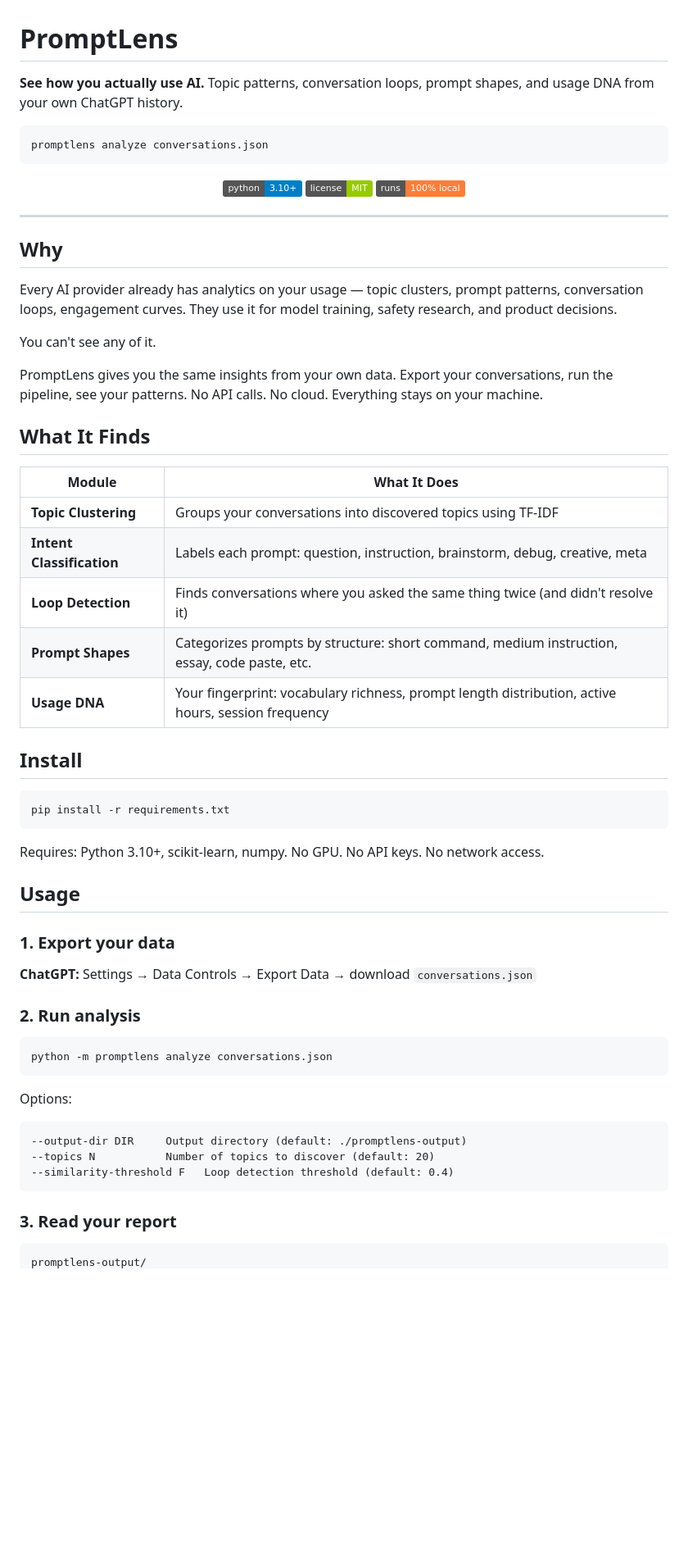
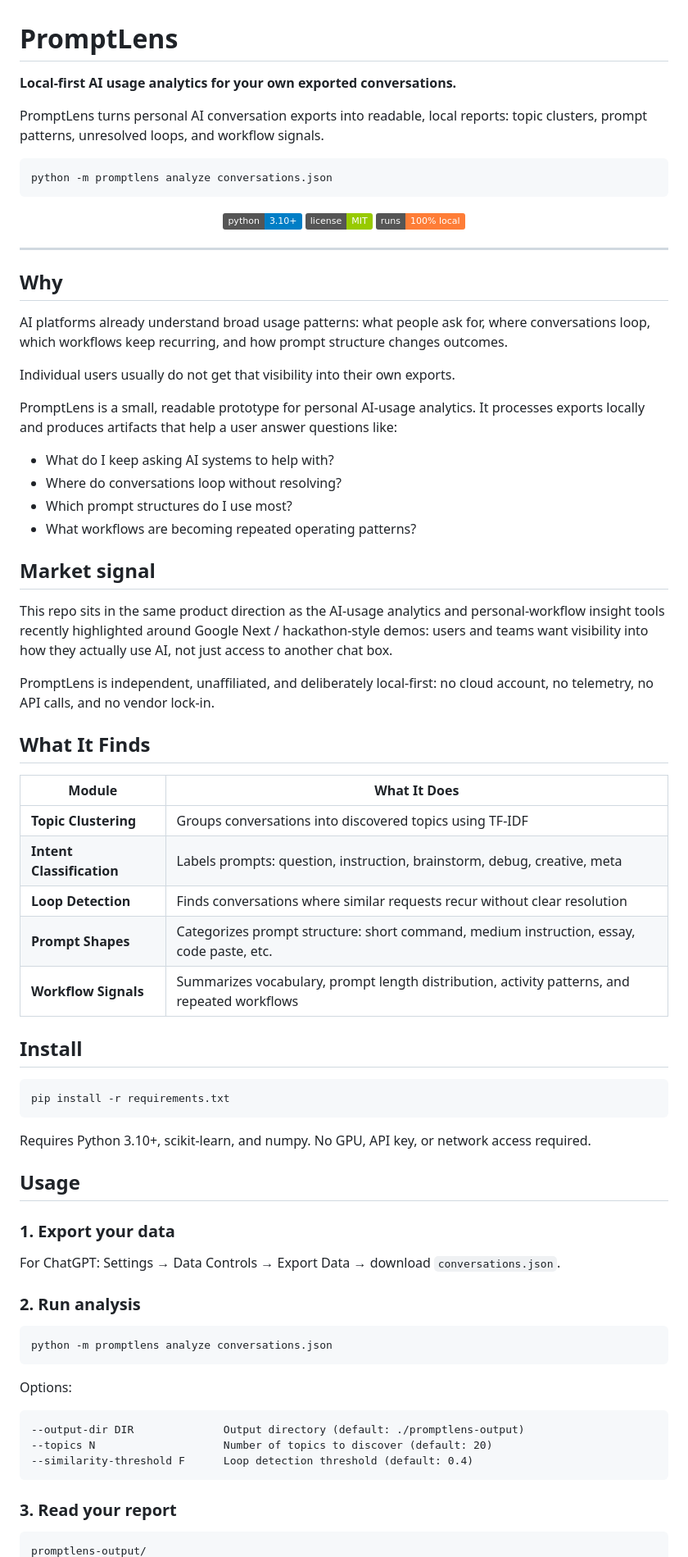
Before and after one commit to dodge1218/promptlens, a Markdown page: README.md, the part around one of its changes. Shown at 82% size. GitHub-like rendering; badges without logos; blank space fills up the shorter version.

````diff
--- a/README.md
+++ b/README.md
@@ -1,9 +1,11 @@
 # PromptLens
 
-**See how you actually use AI.** Topic patterns, conversation loops, prompt shapes, and usage DNA from your own ChatGPT history.
+**Local-first AI usage analytics for your own exported conversations.**
 
-```
-promptlens analyze conversations.json
+PromptLens turns personal AI conversation exports into readable, local reports: topic clusters, prompt patterns, unresolved loops, and workflow signals.
+
+```bash
+python -m promptlens analyze conversations.json
 ```
 
 <p align="center">
@@ -16,21 +18,32 @@ promptlens analyze conversations.json
 
 ## Why
 
-Every AI provider already has analytics on your usage — topic clusters, prompt patterns, conversation loops, engagement curves. They use it for model training, safety research, and product decisions.
+AI platforms already understand broad usage patterns: what people ask for, where conversations loop, which workflows keep recurring, and how prompt structure changes outcomes.
 
-You can't see any of it.
+Individual users usually do not get that visibility into their own exports.
 
-PromptLens gives you the same insights from your own data. Export your conversations, run the pipeline, see your patterns. No API calls. No cloud. Everything stays on your machine.
+PromptLens is a small, readable prototype for personal AI-usage analytics. It processes exports locally and produces artifacts that help a user answer questions like:
+
+- What do I keep asking AI systems to help with?
+- Where do conversations loop without resolving?
+- Which prompt structures do I use most?
+- What workflows are becoming repeated operating patterns?
+
+## Market signal
+
+This repo sits in the same product direction as the AI-usage analytics and personal-workflow insight tools recently highlighted around Google Next / hackathon-style demos: users and teams want visibility into how they actually use AI, not just access to another chat box.
+
+PromptLens is independent, unaffiliated, and deliberately local-first: no cloud account, no telemetry, no API calls, and no vendor lock-in.
 
 ## What It Finds
 
 | Module | What It Does |
 |--------|-------------|
-| **Topic Clustering** | Groups your conversations into discovered topics using TF-IDF |
-| **Intent Classification** | Labels each prompt: question, instruction, brainstorm, debug, creative, meta |
-| **Loop Detection** | Finds conversations where you asked the same thing twice (and didn't resolve it) |
-| **Prompt Shapes** | Categorizes prompts by structure: short command, medium instruction, essay, code paste, etc. |
-| **Usage DNA** | Your fingerprint: vocabulary richness, prompt length distribution, active hours, session frequency |
+| **Topic Clustering** | Groups conversations into discovered topics using TF-IDF |
+| **Intent Classification** | Labels prompts: question, instruction, brainstorm, debug, creative, meta |
+| **Loop Detection** | Finds conversations where similar requests recur without clear resolution |
+| **Prompt Shapes** | Categorizes prompt structure: short command, medium instruction, essay, code paste, etc. |
+| **Workflow Signals** | Summarizes vocabulary, prompt length distribution, activity patterns, and repeated workflows |
 
 ## Install
 
@@ -38,13 +51,13 @@ PromptLens gives you the same insights from your own data. Export your conversat
 pip install -r requirements.txt
 ```
 
-Requires: Python 3.10+, scikit-learn, numpy. No GPU. No API keys. No network access.
+Requires Python 3.10+, scikit-learn, and numpy. No GPU, API key, or network access required.
 
 ## Usage
 
 ### 1. Export your data
 
-**ChatGPT:** Settings → Data Controls → Export Data → download `conversations.json`
+For ChatGPT: Settings → Data Controls → Export Data → download `conversations.json`.
 
 ### 2. Run analysis
 
@@ -53,13 +66,14 @@ python -m promptlens analyze conversations.json
 ```
 
 Options:
-```
---output-dir DIR     Output directory (default: ./promptlens-output)
---topics N           Number of topics to discover (default: 20)
---similarity-threshold F   Loop detection threshold (default: 0.4)
+
+```text
+--output-dir DIR              Output directory (default: ./promptlens-output)
+--topics N                    Number of topics to discover (default: 20)
+--similarity-threshold F      Loop detection threshold (default: 0.4)
 ```
 
 ### 3. Read your report
 
-```
+```text
 promptlens-output/
````
Also changed, not shown: other parts of README.md (+30 -59 lines).
